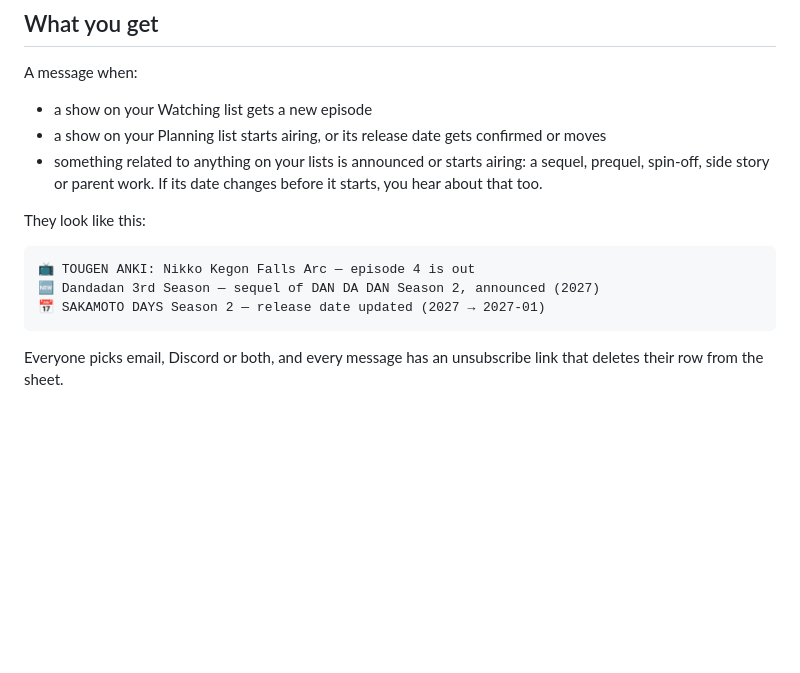
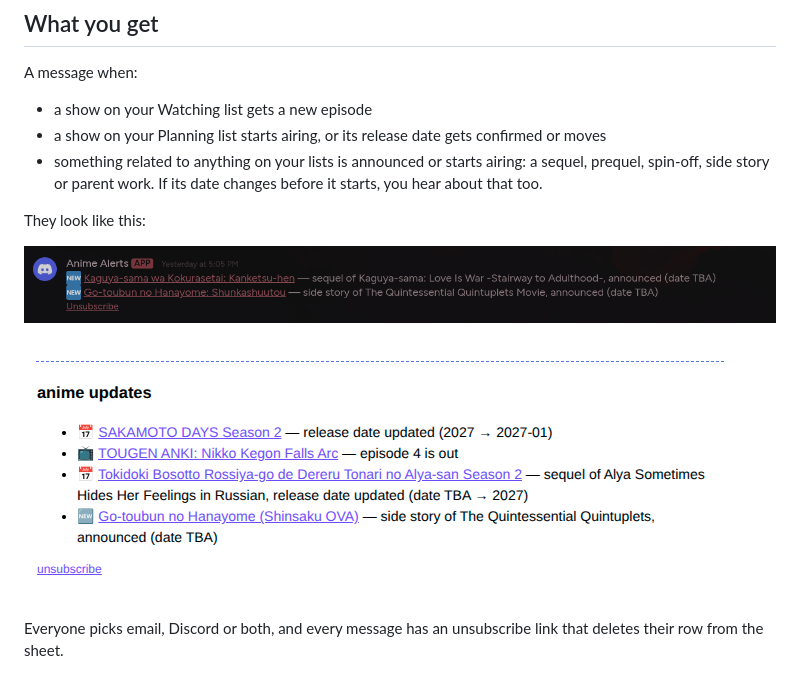
Before and after one commit to suriyahs/anime-alerts, a Markdown page: README.md, the part around the change. Drawn GitHub-style; blank space fills up the shorter version.

Commit message:
Add alert images and improve notification details
Updated README to include alert images and clarify notifications.

````diff
--- a/README.md
+++ b/README.md
@@ -18,11 +18,9 @@ A message when:
 
 They look like this:
 
-```
-📺 TOUGEN ANKI: Nikko Kegon Falls Arc — episode 4 is out
-🆕 Dandadan 3rd Season — sequel of DAN DA DAN Season 2, announced (2027)
-📅 SAKAMOTO DAYS Season 2 — release date updated (2027 → 2027-01)
-```
+![An alert in Discord](docs/discord.png)
+
+![An alert by email](docs/email.png)
 
 Everyone picks email, Discord or both, and every message has an unsubscribe link that deletes their row from the sheet.
 
````
